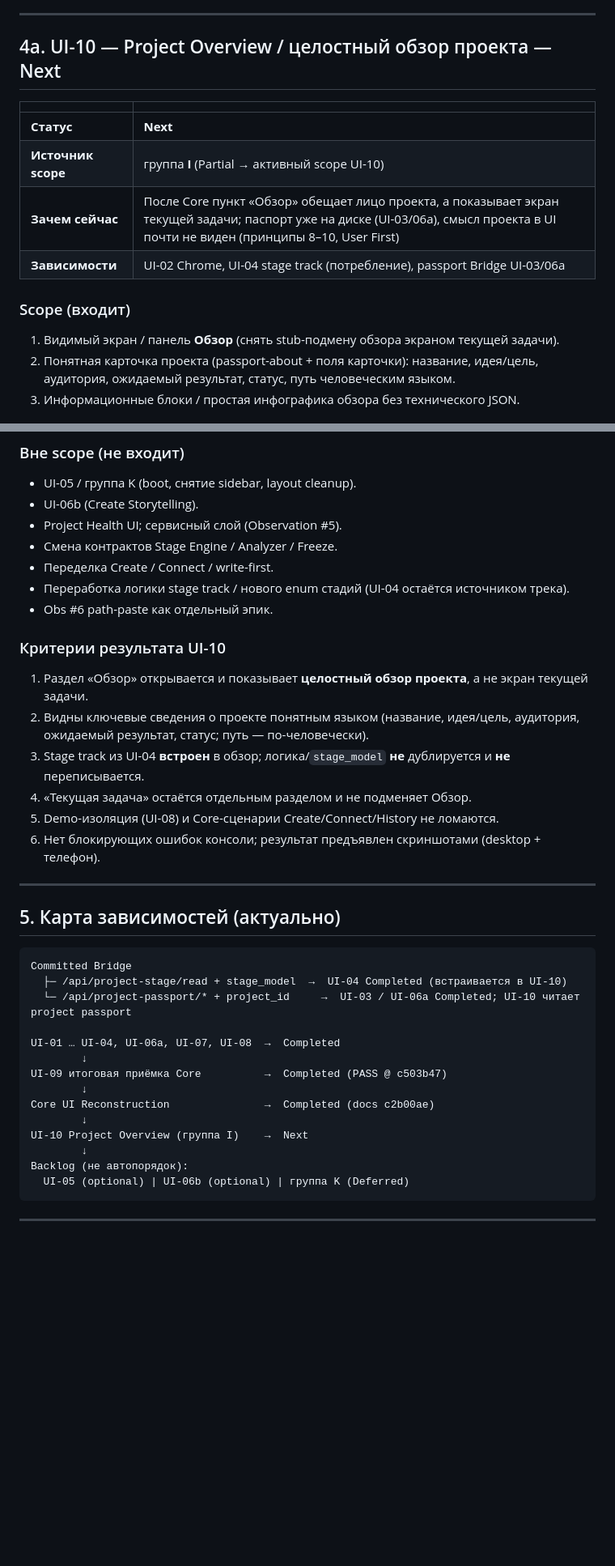
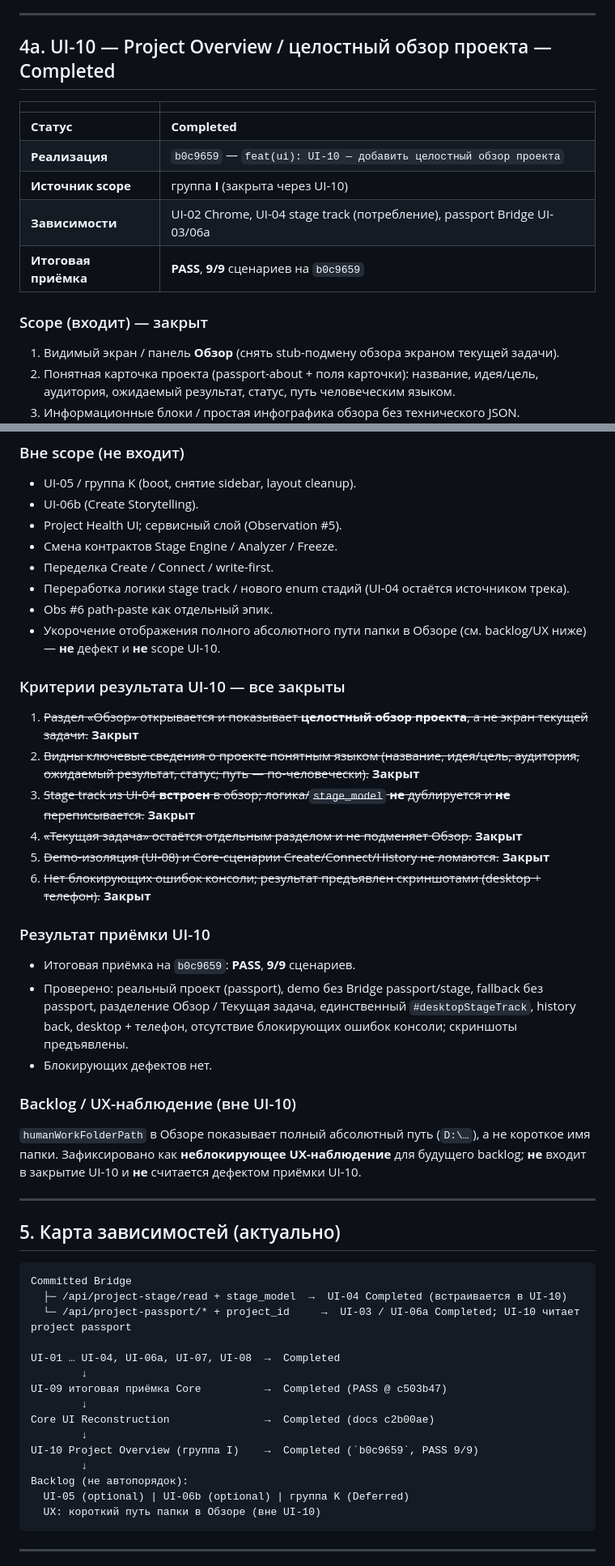
Before and after one commit to venera-tropnikova/AI_Project_Operating_System, a Markdown page: docs/UI_RECONSTRUCTION_PLAN.md, 2 parts joined by grey strips. Shown at 81% size. Rendered like a GitHub page; blank space fills up the shorter version.

````diff
--- a/docs/UI_RECONSTRUCTION_PLAN.md
+++ b/docs/UI_RECONSTRUCTION_PLAN.md
@@ -233,16 +233,17 @@ Session-demo изолирован от реальной папки и Bridge; а
 
 ---
 
-## 4a. UI-10 — Project Overview / целостный обзор проекта — Next
+## 4a. UI-10 — Project Overview / целостный обзор проекта — Completed
 
 | | |
 |---|---|
-| **Статус** | **Next** |
-| **Источник scope** | группа **I** (Partial → активный scope UI-10) |
-| **Зачем сейчас** | После Core пункт «Обзор» обещает лицо проекта, а показывает экран текущей задачи; паспорт уже на диске (UI-03/06a), смысл проекта в UI почти не виден (принципы 8–10, User First) |
+| **Статус** | **Completed** |
+| **Реализация** | `b0c9659` — `feat(ui): UI-10 — добавить целостный обзор проекта` |
+| **Источник scope** | группа **I** (закрыта через UI-10) |
 | **Зависимости** | UI-02 Chrome, UI-04 stage track (потребление), passport Bridge UI-03/06a |
+| **Итоговая приёмка** | **PASS**, **9/9** сценариев на `b0c9659` |
 
-### Scope (входит)
+### Scope (входит) — закрыт
 
 1. Видимый экран / панель **Обзор** (снять stub-подмену обзора экраном текущей задачи).
 2. Понятная карточка проекта (passport-about + поля карточки): название, идея/цель, аудитория, ожидаемый результат, статус, путь человеческим языком.
@@ -260,15 +261,26 @@ Session-demo изолирован от реальной папки и Bridge; а
 - Переделка Create / Connect / write-first.
 - Переработка логики stage track / нового enum стадий (UI-04 остаётся источником трека).
 - Obs #6 path-paste как отдельный эпик.
+- Укорочение отображения полного абсолютного пути папки в Обзоре (см. backlog/UX ниже) — **не** дефект и **не** scope UI-10.
 
-### Критерии результата UI-10
+### Критерии результата UI-10 — все закрыты
 
-1. Раздел «Обзор» открывается и показывает **целостный обзор проекта**, а не экран текущей задачи.
-2. Видны ключевые сведения о проекте понятным языком (название, идея/цель, аудитория, ожидаемый результат, статус; путь — по-человечески).
-3. Stage track из UI-04 **встроен** в обзор; логика/`stage_model` **не** дублируется и **не** переписывается.
-4. «Текущая задача» остаётся отдельным разделом и не подменяет Обзор.
-5. Demo-изоляция (UI-08) и Core-сценарии Create/Connect/History не ломаются.
-6. Нет блокирующих ошибок консоли; результат предъявлен скриншотами (desktop + телефон).
+1. ~~Раздел «Обзор» открывается и показывает **целостный обзор проекта**, а не экран текущей задачи.~~ **Закрыт**
+2. ~~Видны ключевые сведения о проекте понятным языком (название, идея/цель, аудитория, ожидаемый результат, статус; путь — по-человечески).~~ **Закрыт**
+3. ~~Stage track из UI-04 **встроен** в обзор; логика/`stage_model` **не** дублируется и **не** переписывается.~~ **Закрыт**
+4. ~~«Текущая задача» остаётся отдельным разделом и не подменяет Обзор.~~ **Закрыт**
+5. ~~Demo-изоляция (UI-08) и Core-сценарии Create/Connect/History не ломаются.~~ **Закрыт**
+6. ~~Нет блокирующих ошибок консоли; результат предъявлен скриншотами (desktop + телефон).~~ **Закрыт**
+
+### Результат приёмки UI-10
+
+- Итоговая приёмка на `b0c9659`: **PASS**, **9/9** сценариев.
+- Проверено: реальный проект (passport), demo без Bridge passport/stage, fallback без passport, разделение Обзор / Текущая задача, единственный `#desktopStageTrack`, history back, desktop + телефон, отсутствие блокирующих ошибок консоли; скриншоты предъявлены.
+- Блокирующих дефектов нет.
+
+### Backlog / UX-наблюдение (вне UI-10)
+
+`humanWorkFolderPath` в Обзоре показывает полный абсолютный путь (`D:\…`), а не короткое имя папки. Зафиксировано как **неблокирующее UX-наблюдение** для будущего backlog; **не** входит в закрытие UI-10 и **не** считается дефектом приёмки UI-10.
 
 ---
 
@@ -285,10 +297,11 @@ UI-09 итоговая приёмка Core          →  Completed (PASS @ c503b
         ↓
 Core UI Reconstruction               →  Completed (docs c2b00ae)
         ↓
-UI-10 Project Overview (группа I)    →  Next
+UI-10 Project Overview (группа I)    →  Completed (`b0c9659`, PASS 9/9)
         ↓
 Backlog (не автопорядок):
   UI-05 (optional) | UI-06b (optional) | группа K (Deferred)
+  UX: короткий путь папки в Обзоре (вне UI-10)
 ```
 
 ---
````
Also changed, not shown: other parts of docs/UI_RECONSTRUCTION_PLAN.md (+13 -13 lines).
